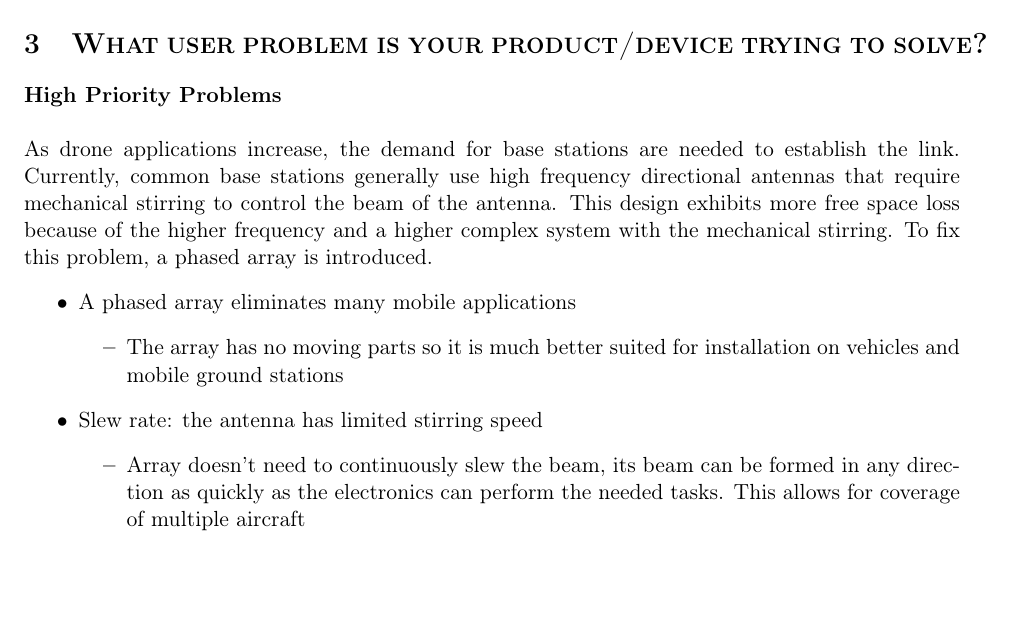
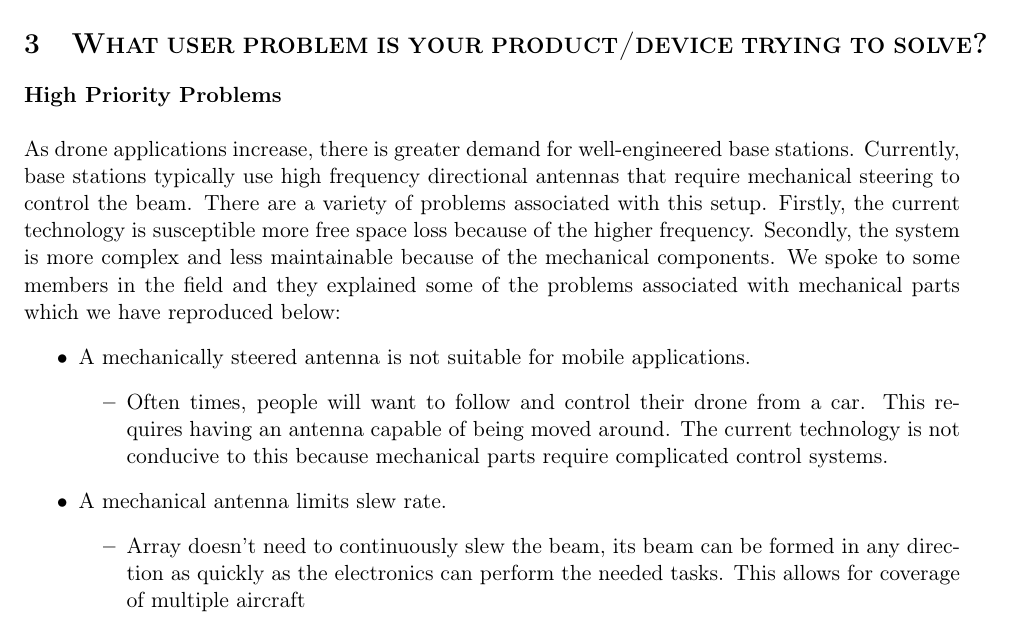
Before and after one commit to AndrewKee/Capstone, a LaTeX document (ProjectDescription/ProjectDescription.tex): part of page 1 of 4, cut so that both start at the same text, the shorter picture padded with empty space. Compiled offline with pdfLaTeX.

Commit message:
Fixes some grammar and wording of section 3

```diff
--- a/ProjectDescription/ProjectDescription.tex
+++ b/ProjectDescription/ProjectDescription.tex
@@ -39,13 +39,13 @@
 	\textbf{High Priority Problems}  \\
 
 
-	As drone applications increase, the demand for base stations are needed to establish the link. Currently, common base stations generally use high frequency directional antennas that require mechanical stirring to control the beam of the antenna. This design exhibits more free space loss because of the higher frequency and a higher complex system with the mechanical stirring. To fix this problem, a phased array is introduced.
+	As drone applications increase, there is greater demand for well-engineered base stations. Currently, base stations typically use high frequency directional antennas that require mechanical steering to control the beam. There are a variety of problems associated with this setup. Firstly, the current technology is susceptible more free space loss because of the higher frequency. Secondly, the system is more complex and less maintainable because of the mechanical components. We spoke to some members in the field and they explained some of the problems associated with mechanical parts which we have reproduced below:
 	\begin{itemize}
-		\item A phased array eliminates many mobile applications
+		\item A mechanically steered antenna is not suitable for mobile applications.
 		\begin{itemize}
-			\item The array has no moving parts so it is much better suited for installation on vehicles and mobile ground stations
+			\item Often times, people will want to follow and control their drone from a car. This requires having an antenna capable of being moved around. The current technology is not conducive to this because mechanical parts require complicated control systems.
 		\end{itemize}
-		\item Slew rate: the antenna has limited stirring speed
+		\item A mechanical antenna limits slew rate.
 		\begin{itemize}
 			\item Array doesn’t need to continuously slew the beam, its beam can be formed in any direction as quickly as the electronics can perform the needed tasks. This allows for coverage of multiple aircraft
 		\end{itemize}
```
